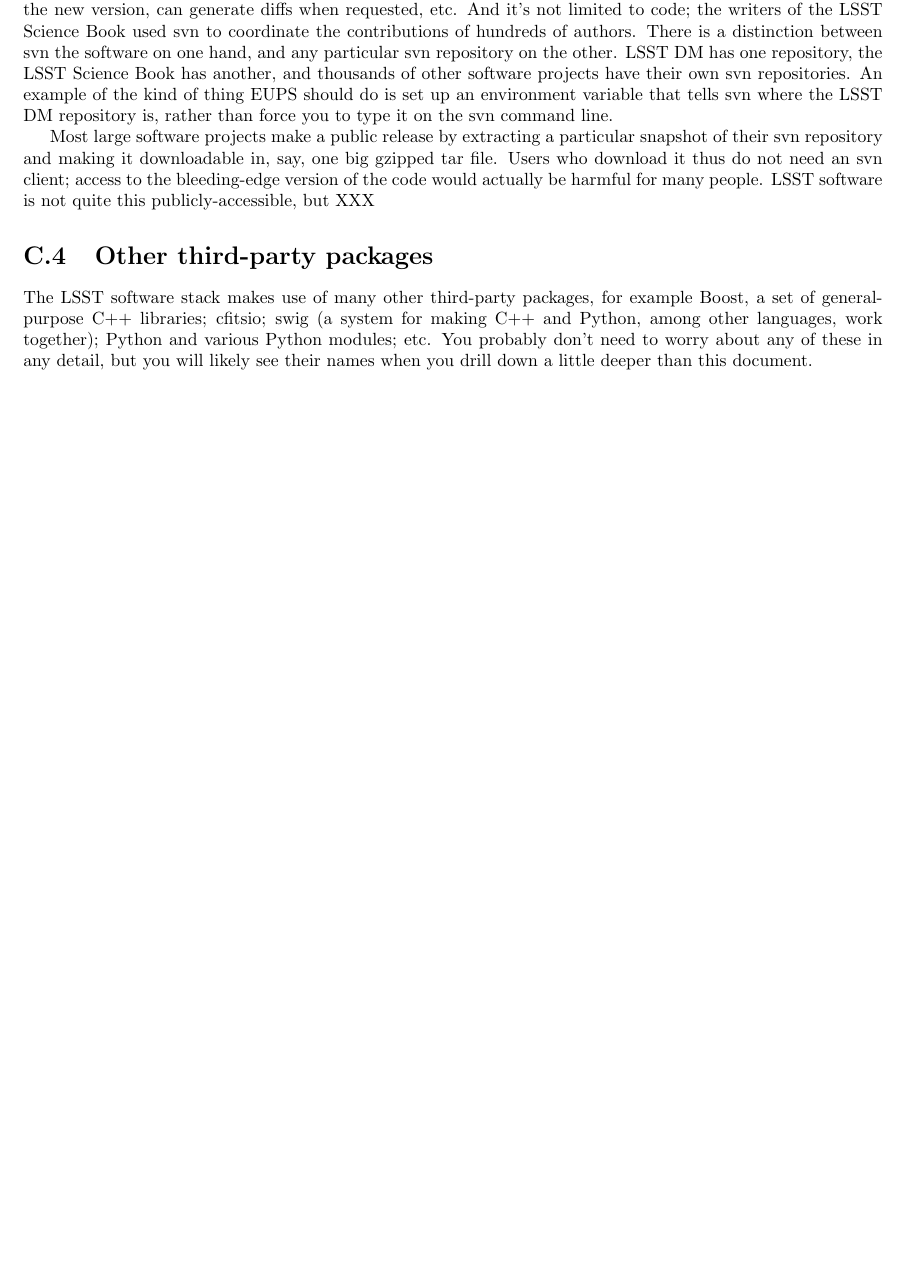
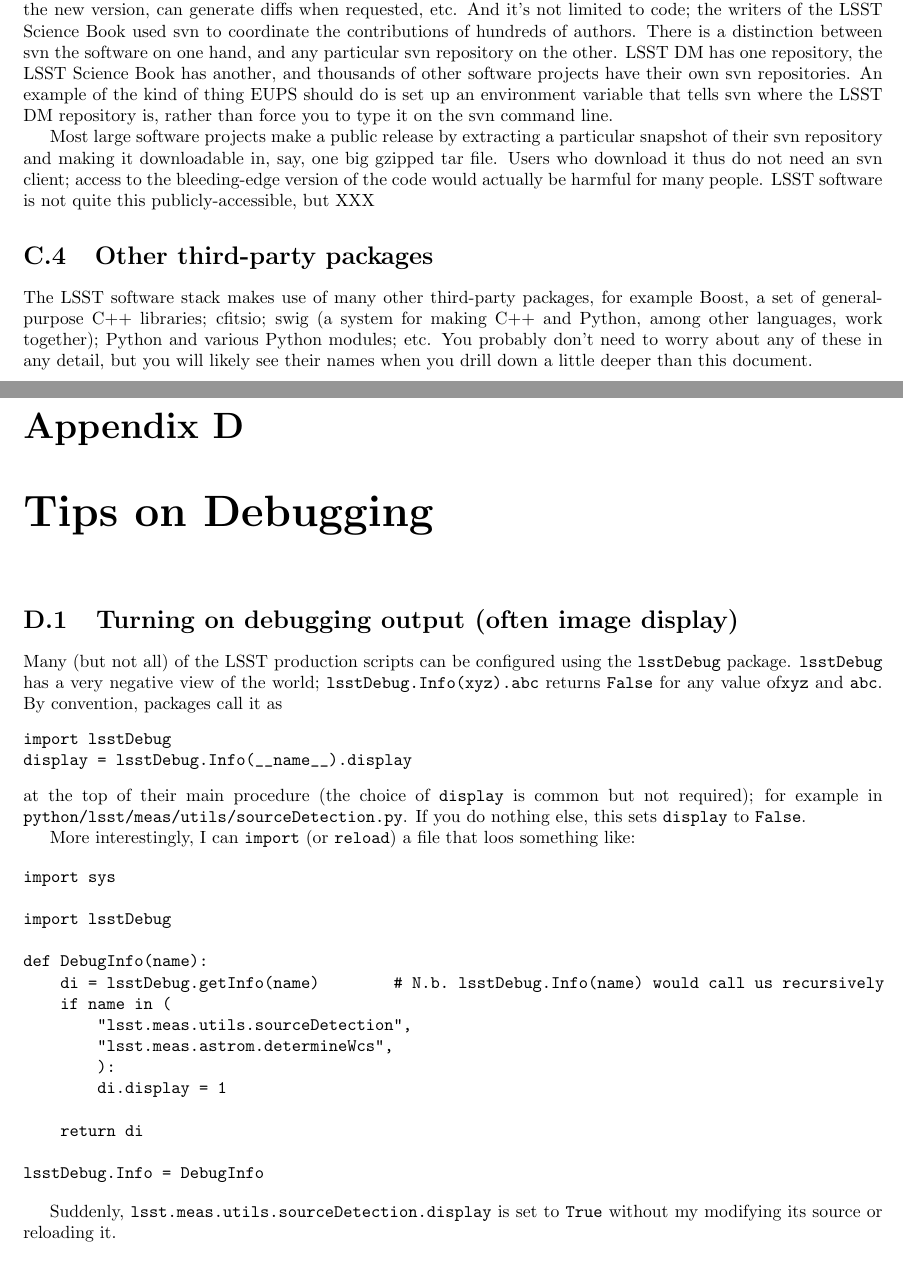
Before and after one commit to lsst/doc, a LaTeX book (latex/lsstManual.tex, which reads latex/debugging.tex): part of page 27 of 27 before the commit and two parts of pages 27 and 28 of 28 after it, the two joined at a grey line, cut so that both start at the same text, the shorter picture padded with empty space. Compiled offline with pdfLaTeX.

Commit message:
Added a section on using lsstDebug to turn on debugging information

```diff
--- /dev/null
+++ b/latex/debugging.tex
@@ -0,0 +1,30 @@
+\section{Turning on debugging output (often image display)}
+
+Many (but not all) of the LSST production scripts can be configured using the \verb|lsstDebug| package. \verb|lsstDebug| has a very negative view of the world; \verb|lsstDebug.Info(xyz).abc| returns \verb|False| for any value of\verb|xyz| and \verb|abc|.  By convention, packages call it as
+\begin{verbatim}
+import lsstDebug
+display = lsstDebug.Info(__name__).display
+\end{verbatim}
+at the top of their main procedure (the choice of \verb|display| is common but not required); for example in \texttt{python/lsst/meas/utils/sourceDetection.py}. If you do nothing else, this sets \verb|display| to \verb|False|.
+
+More interestingly, I can \verb|import| (or \verb|reload|) a file that loos something like:
+
+\begin{verbatim}
+import sys
+
+import lsstDebug
+
+def DebugInfo(name):
+    di = lsstDebug.getInfo(name)        # N.b. lsstDebug.Info(name) would call us recursively
+    if name in (
+        "lsst.meas.utils.sourceDetection",
+        "lsst.meas.astrom.determineWcs",
+        ):
+        di.display = 1
+
+    return di
+
+lsstDebug.Info = DebugInfo
+\end{verbatim}
+
+Suddenly, \verb|lsst.meas.utils.sourceDetection.display| is set to \verb|True| without my modifying its source or reloading it.
--- a/latex/lsstManual.tex
+++ b/latex/lsstManual.tex
@@ -56,5 +56,8 @@
 \chapter{Overview of Third-Party Tools\label{appendix-thirdparty}}
 \input{thirdpartytools}
 
+\chapter{Tips on Debugging\label{appendix-debugging}}
+\input{debugging}
+
 
 \end{document}
```
